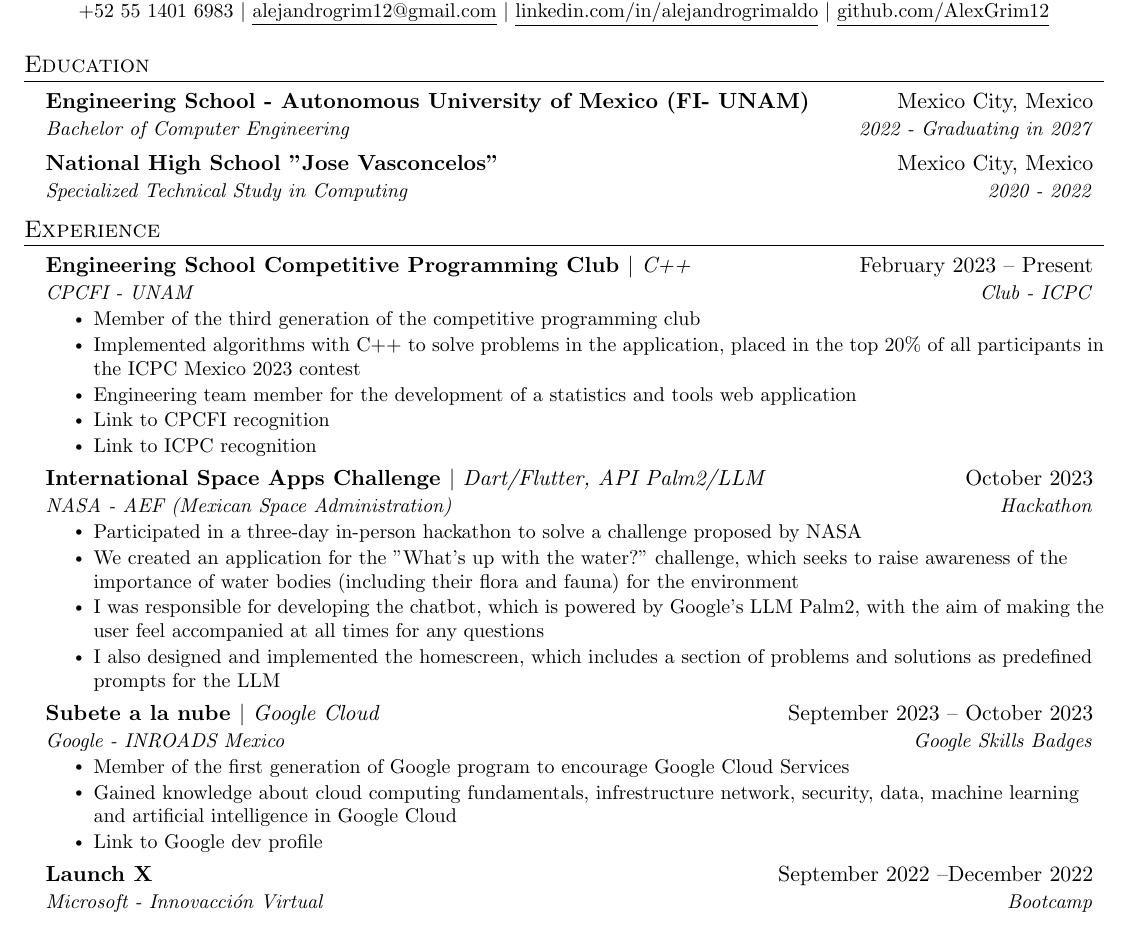
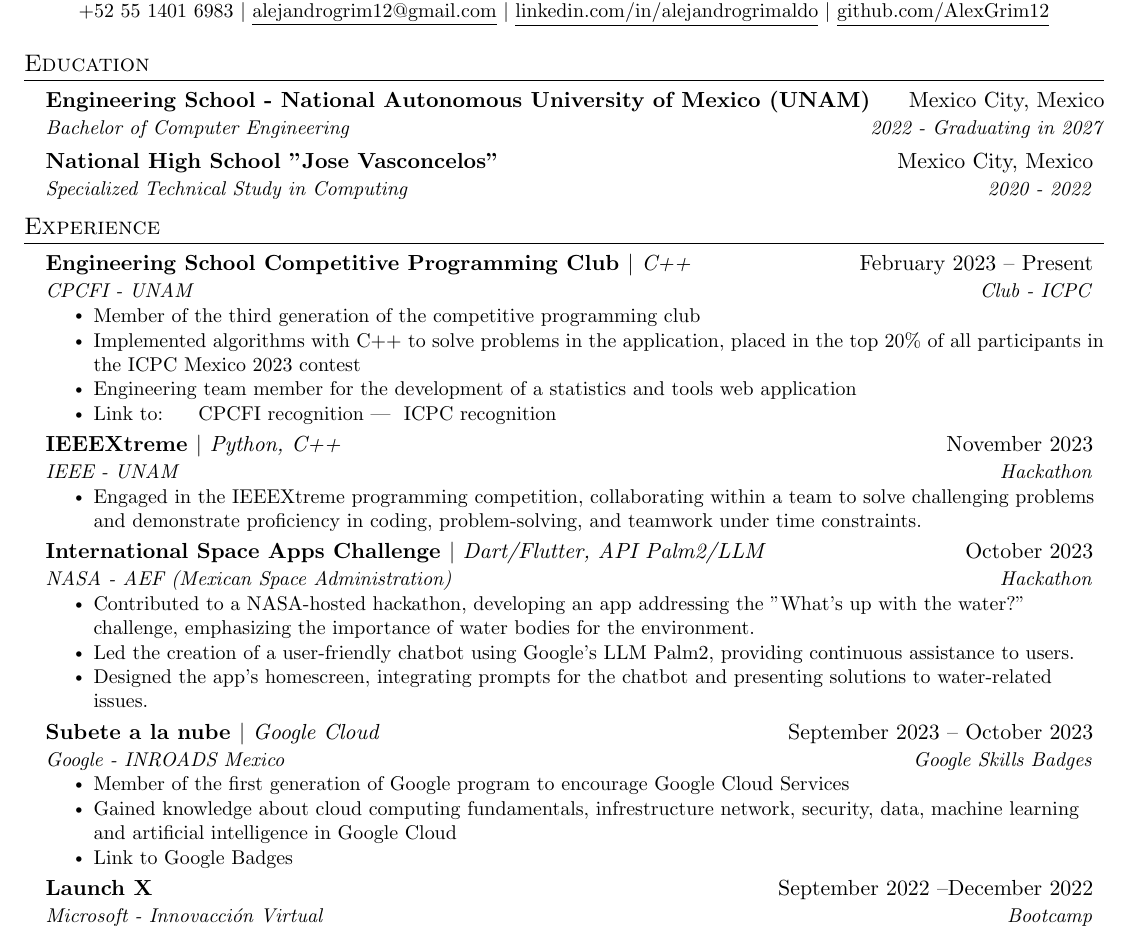
Before and after one commit to AlexGrim12/Resume, a LaTeX CV (resume.tex): part of the page, cut so that both start at the same text. Compiled offline with pdfLaTeX.

Commit message:
Update resume files

```diff
--- a/resume.tex
+++ b/resume.tex
@@ -123,7 +123,7 @@
 \section{Education}
   \resumeSubHeadingListStart
     \resumeSubheading
-      {Engineering School - Autonomous University of Mexico (FI-  UNAM)}{Mexico City, Mexico}
+      {Engineering School - National Autonomous University of Mexico (UNAM)}{Mexico City, Mexico}
       {Bachelor of Computer Engineering}{2022 - Graduating in 2027}
     \resumeSubheading
       {National High School "Jose Vasconcelos"}{Mexico City, Mexico}
@@ -145,8 +145,7 @@
         }
         \resumeItem{Engineering team member for the development of a statistics and tools web application
         }
-        \resumeItem{\href{https://drive.google.com/file/d/1U_YIAiYedqavKJGABjf0uuUJ7SUTOs63/view?usp=sharing}{Link to CPCFI recognition}}
-        \resumeItem{\href{https://drive.google.com/file/d/15oDhVQMUz_N6Cv3JSkoBSIi1rf9f6dz1/view?usp=sharing}{Link to ICPC recognition}}
+        \resumeItem{Link to: }{\href{https://drive.google.com/file/d/1U_YIAiYedqavKJGABjf0uuUJ7SUTOs63/view?usp=sharing}{CPCFI recognition}}{ | }{\href{https://drive.google.com/file/d/15oDhVQMUz_N6Cv3JSkoBSIi1rf9f6dz1/view?usp=sharing}{ ICPC recognition}}
 
       \resumeItemListEnd
 
@@ -161,14 +160,22 @@
 %-------------------------------------------
 
 \resumeSubheading
+{IEEEXtreme\unskip{ }$|$\normalfont\textit{ Python, C++}}{November 2023}
+{IEEE - UNAM}{Hackathon}
+\resumeItemListStart
+\resumeItem{Engaged in the IEEEXtreme programming competition, collaborating within a team to solve challenging problems and demonstrate proficiency in coding, problem-solving, and teamwork under time constraints.}
+\resumeItemListEnd
+
+\resumeSubheading
 {International Space Apps Challenge\unskip{ }$|$\normalfont\textit{ Dart/Flutter, API Palm2/LLM}}{October 2023}
 {NASA - AEF (Mexican Space Administration)}{Hackathon}
 \resumeItemListStart
-\resumeItem{Participated in a three-day in-person hackathon to solve a challenge proposed by NASA}
-\resumeItem{We created an application for the "What's up with the water?" challenge, which seeks to raise awareness of the importance of water bodies (including their flora and fauna) for the environment}
-\resumeItem{I was responsible for developing the chatbot, which is powered by Google's LLM Palm2, with the aim of making the user feel accompanied at all times for any questions}
-\resumeItem{I also designed and implemented the homescreen, which includes a section of problems and solutions as predefined prompts for the LLM}
-        \resumeItemListEnd
+\resumeItem{Contributed to a NASA-hosted hackathon, developing an app addressing the "What's up with the water?" challenge, emphasizing the importance of water bodies for the environment.}
+\resumeItem{Led the creation of a user-friendly chatbot using Google's LLM Palm2, providing continuous assistance to users.
+}
+\resumeItem{Designed the app's homescreen, integrating prompts for the chatbot and presenting solutions to water-related issues.
+}
+\resumeItemListEnd
 
 
 \resumeSubheading
@@ -177,7 +184,7 @@
 \resumeItemListStart
 \resumeItem{Member of the first generation of Google program to encourage Google Cloud Services}
     \resumeItem{Gained knowledge about cloud computing fundamentals, infrestructure network, security, data, machine learning and artificial intelligence in Google Cloud}
-    \resumeItem{\href{https://g.dev/AlexGrim}{Link to Google dev profile}}
+    \resumeItem{\href{https://www.cloudskillsboost.google/public_profiles/f3e223cf-5973-4d69-a4a7-eb19d5f2b1e3}{Link to Google Badges}}
         \resumeItemListEnd
 
 
```
Also changed, not shown: resume.pdf, 3 other files.
